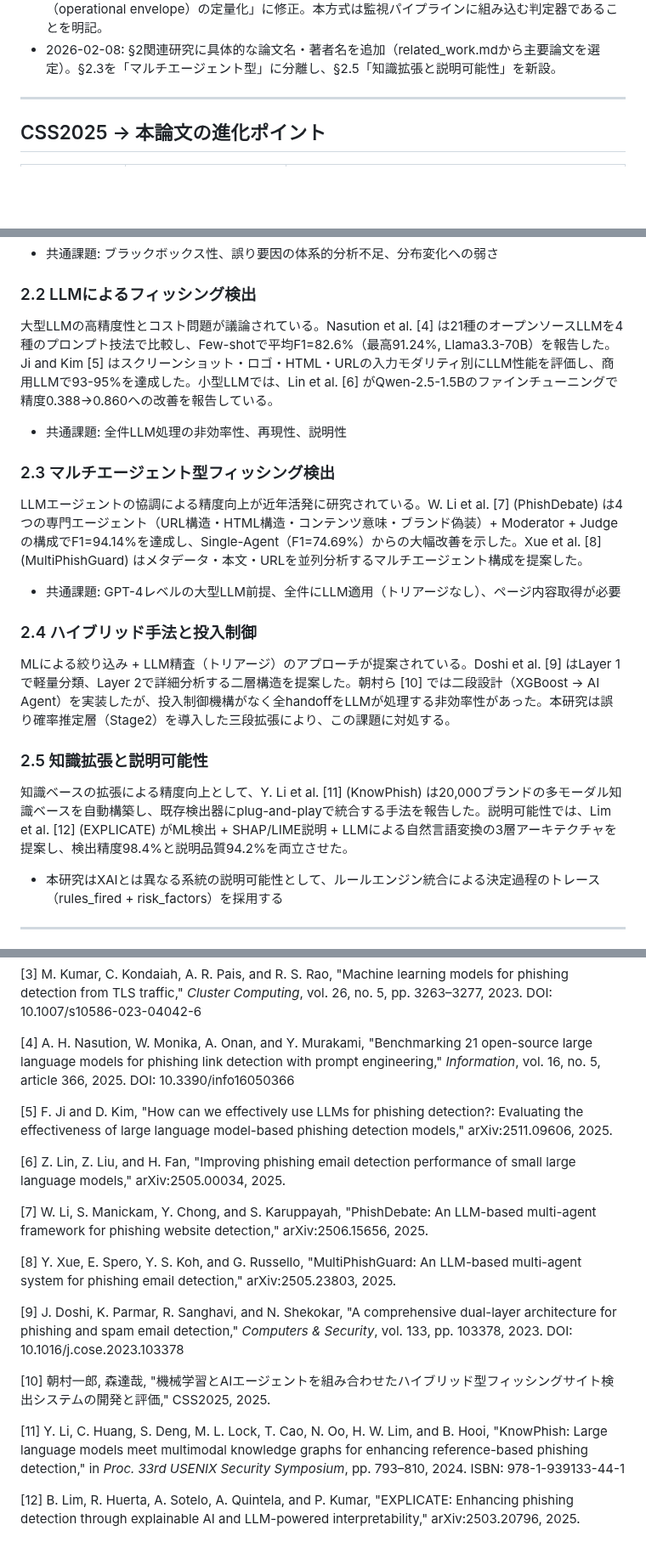
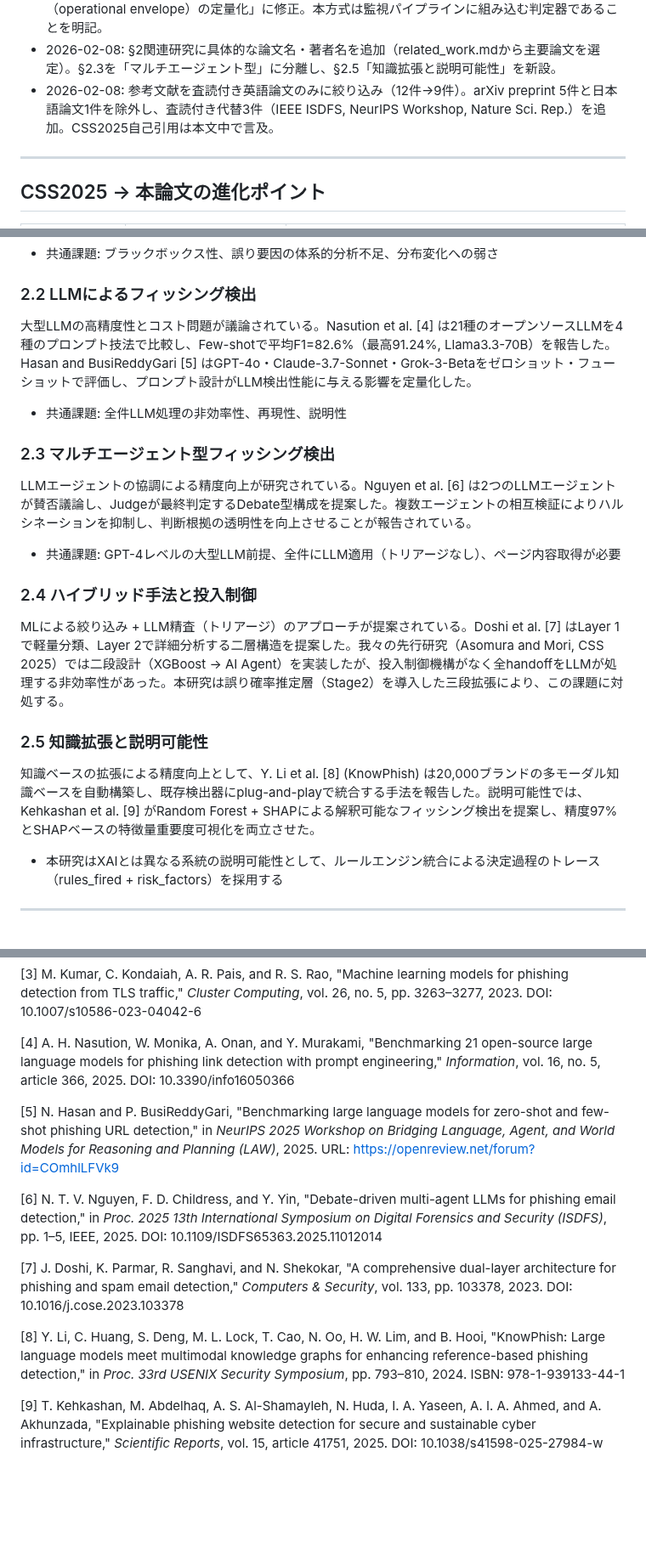
Before and after one commit to iasomura/nextstep2026, a Markdown page: docs/paper/paper_outline.md, 3 parts joined by grey strips. Shown at 85% size. Rendered like a GitHub page; blank space fills up the shorter version.

Commit message:
Filter references to peer-reviewed English papers only (12 → 9)
Removed:
- 5 arXiv preprints (Ji/Kim, Lin, PhishDebate, MultiPhishGuard, EXPLICATE)
- 1 Japanese paper (CSS2025 self-citation → mentioned in text only)

Added peer-reviewed replacements:
- [5] Hasan & BusiReddyGari (NeurIPS 2025 Workshop) for §2.2
- [6] Nguyen et al. (IEEE ISDFS 2025) for §2.3
- [9] Kehkashan et al. (Nature Sci. Rep. 2025) for §2.5

Co-Authored-By: Claude Opus 4.6 <noreply@anthropic.com>

```diff
--- a/docs/paper/paper_outline.md
+++ b/docs/paper/paper_outline.md
@@ -15,6 +15,7 @@
 - 2026-02-08: §5.3にT9（FN不可観測性）追加、T2を時間的妥当性として拡張（concept drift）。§5.5今後の課題を新設（特徴量拡張・2段階検証・継続的傾向分析）。§5.2にbase-rate sensitivity analysis（表8）を追加（MTG 2025-12-25 森先生指摘対応）。
 - 2026-02-08: §5.2に必要FPR逆算式・表を追加。フレーミングを「限界の告白」から「運用成立条件（operational envelope）の定量化」に修正。本方式は監視パイプラインに組み込む判定器であることを明記。
 - 2026-02-08: §2関連研究に具体的な論文名・著者名を追加（related_work.mdから主要論文を選定）。§2.3を「マルチエージェント型」に分離し、§2.5「知識拡張と説明可能性」を新設。
+- 2026-02-08: 参考文献を査読付き英語論文のみに絞り込み（12件→9件）。arXiv preprint 5件と日本語論文1件を除外し、査読付き代替3件（IEEE ISDFS, NeurIPS Workshop, Nature Sci. Rep.）を追加。CSS2025自己引用は本文中で言及。
 
 ---
 
@@ -97,23 +98,23 @@ URL・ドメイン特徴量によるML検出は広く研究されている。Alj
 
 ### 2.2 LLMによるフィッシング検出
 
-大型LLMの高精度性とコスト問題が議論されている。Nasution et al. [4] は21種のオープンソースLLMを4種のプロンプト技法で比較し、Few-shotで平均F1=82.6%（最高91.24%, Llama3.3-70B）を報告した。Ji and Kim [5] はスクリーンショット・ロゴ・HTML・URLの入力モダリティ別にLLM性能を評価し、商用LLMで93-95%を達成した。小型LLMでは、Lin et al. [6] がQwen-2.5-1.5Bのファインチューニングで精度0.388→0.860への改善を報告している。
+大型LLMの高精度性とコスト問題が議論されている。Nasution et al. [4] は21種のオープンソースLLMを4種のプロンプト技法で比較し、Few-shotで平均F1=82.6%（最高91.24%, Llama3.3-70B）を報告した。Hasan and BusiReddyGari [5] はGPT-4o・Claude-3.7-Sonnet・Grok-3-Betaをゼロショット・フューショットで評価し、プロンプト設計がLLM検出性能に与える影響を定量化した。
 
 - 共通課題: 全件LLM処理の非効率性、再現性、説明性
 
 ### 2.3 マルチエージェント型フィッシング検出
 
-LLMエージェントの協調による精度向上が近年活発に研究されている。W. Li et al. [7] (PhishDebate) は4つの専門エージェント（URL構造・HTML構造・コンテンツ意味・ブランド偽装）+ Moderator + Judgeの構成でF1=94.14%を達成し、Single-Agent（F1=74.69%）からの大幅改善を示した。Xue et al. [8] (MultiPhishGuard) はメタデータ・本文・URLを並列分析するマルチエージェント構成を提案した。
+LLMエージェントの協調による精度向上が研究されている。Nguyen et al. [6] は2つのLLMエージェントが賛否議論し、Judgeが最終判定するDebate型構成を提案した。複数エージェントの相互検証によりハルシネーションを抑制し、判断根拠の透明性を向上させることが報告されている。
 
 - 共通課題: GPT-4レベルの大型LLM前提、全件にLLM適用（トリアージなし）、ページ内容取得が必要
 
 ### 2.4 ハイブリッド手法と投入制御
 
-MLによる絞り込み + LLM精査（トリアージ）のアプローチが提案されている。Doshi et al. [9] はLayer 1で軽量分類、Layer 2で詳細分析する二層構造を提案した。朝村ら [10] では二段設計（XGBoost → AI Agent）を実装したが、投入制御機構がなく全handoffをLLMが処理する非効率性があった。本研究は誤り確率推定層（Stage2）を導入した三段拡張により、この課題に対処する。
+MLによる絞り込み + LLM精査（トリアージ）のアプローチが提案されている。Doshi et al. [7] はLayer 1で軽量分類、Layer 2で詳細分析する二層構造を提案した。我々の先行研究（Asomura and Mori, CSS 2025）では二段設計（XGBoost → AI Agent）を実装したが、投入制御機構がなく全handoffをLLMが処理する非効率性があった。本研究は誤り確率推定層（Stage2）を導入した三段拡張により、この課題に対処する。
 
 ### 2.5 知識拡張と説明可能性
 
-知識ベースの拡張による精度向上として、Y. Li et al. [11] (KnowPhish) は20,000ブランドの多モーダル知識ベースを自動構築し、既存検出器にplug-and-playで統合する手法を報告した。説明可能性では、Lim et al. [12] (EXPLICATE) がML検出 + SHAP/LIME説明 + LLMによる自然言語変換の3層アーキテクチャを提案し、検出精度98.4%と説明品質94.2%を両立させた。
+知識ベースの拡張による精度向上として、Y. Li et al. [8] (KnowPhish) は20,000ブランドの多モーダル知識ベースを自動構築し、既存検出器にplug-and-playで統合する手法を報告した。説明可能性では、Kehkashan et al. [9] がRandom Forest + SHAPによる解釈可能なフィッシング検出を提案し、精度97%とSHAPベースの特徴量重要度可視化を両立させた。
 
 - 本研究はXAIとは異なる系統の説明可能性として、ルールエンジン統合による決定過程のトレース（rules_fired + risk_factors）を採用する
 
@@ -624,18 +625,12 @@ Stage2証明書ゲート内訳:
 
 [4] A. H. Nasution, W. Monika, A. Onan, and Y. Murakami, "Benchmarking 21 open-source large language models for phishing link detection with prompt engineering," *Information*, vol. 16, no. 5, article 366, 2025. DOI: 10.3390/info16050366
 
-[5] F. Ji and D. Kim, "How can we effectively use LLMs for phishing detection?: Evaluating the effectiveness of large language model-based phishing detection models," arXiv:2511.09606, 2025.
+[5] N. Hasan and P. BusiReddyGari, "Benchmarking large language models for zero-shot and few-shot phishing URL detection," in *NeurIPS 2025 Workshop on Bridging Language, Agent, and World Models for Reasoning and Planning (LAW)*, 2025. URL: https://openreview.net/forum?id=COmhlLFVk9
 
-[6] Z. Lin, Z. Liu, and H. Fan, "Improving phishing email detection performance of small large language models," arXiv:2505.00034, 2025.
+[6] N. T. V. Nguyen, F. D. Childress, and Y. Yin, "Debate-driven multi-agent LLMs for phishing email detection," in *Proc. 2025 13th International Symposium on Digital Forensics and Security (ISDFS)*, pp. 1–5, IEEE, 2025. DOI: 10.1109/ISDFS65363.2025.11012014
 
-[7] W. Li, S. Manickam, Y. Chong, and S. Karuppayah, "PhishDebate: An LLM-based multi-agent framework for phishing website detection," arXiv:2506.15656, 2025.
+[7] J. Doshi, K. Parmar, R. Sanghavi, and N. Shekokar, "A comprehensive dual-layer architecture for phishing and spam email detection," *Computers & Security*, vol. 133, pp. 103378, 2023. DOI: 10.1016/j.cose.2023.103378
 
-[8] Y. Xue, E. Spero, Y. S. Koh, and G. Russello, "MultiPhishGuard: An LLM-based multi-agent system for phishing email detection," arXiv:2505.23803, 2025.
+[8] Y. Li, C. Huang, S. Deng, M. L. Lock, T. Cao, N. Oo, H. W. Lim, and B. Hooi, "KnowPhish: Large language models meet multimodal knowledge graphs for enhancing reference-based phishing detection," in *Proc. 33rd USENIX Security Symposium*, pp. 793–810, 2024. ISBN: 978-1-939133-44-1
 
-[9] J. Doshi, K. Parmar, R. Sanghavi, and N. Shekokar, "A comprehensive dual-layer architecture for phishing and spam email detection," *Computers & Security*, vol. 133, pp. 103378, 2023. DOI: 10.1016/j.cose.2023.103378
-
-[10] 朝村一郎, 森達哉, "機械学習とAIエージェントを組み合わせたハイブリッド型フィッシングサイト検出システムの開発と評価," CSS2025, 2025.
-
-[11] Y. Li, C. Huang, S. Deng, M. L. Lock, T. Cao, N. Oo, H. W. Lim, and B. Hooi, "KnowPhish: Large language models meet multimodal knowledge graphs for enhancing reference-based phishing detection," in *Proc. 33rd USENIX Security Symposium*, pp. 793–810, 2024. ISBN: 978-1-939133-44-1
-
-[12] B. Lim, R. Huerta, A. Sotelo, A. Quintela, and P. Kumar, "EXPLICATE: Enhancing phishing detection through explainable AI and LLM-powered interpretability," arXiv:2503.20796, 2025.
+[9] T. Kehkashan, M. Abdelhaq, A. S. Al-Shamayleh, N. Huda, I. A. Yaseen, A. I. A. Ahmed, and A. Akhunzada, "Explainable phishing website detection for secure and sustainable cyber infrastructure," *Scientific Reports*, vol. 15, article 41751, 2025. DOI: 10.1038/s41598-025-27984-w
```
Also changed, not shown: other parts of docs/paper/paper_outline.md (+2 -2 lines).
